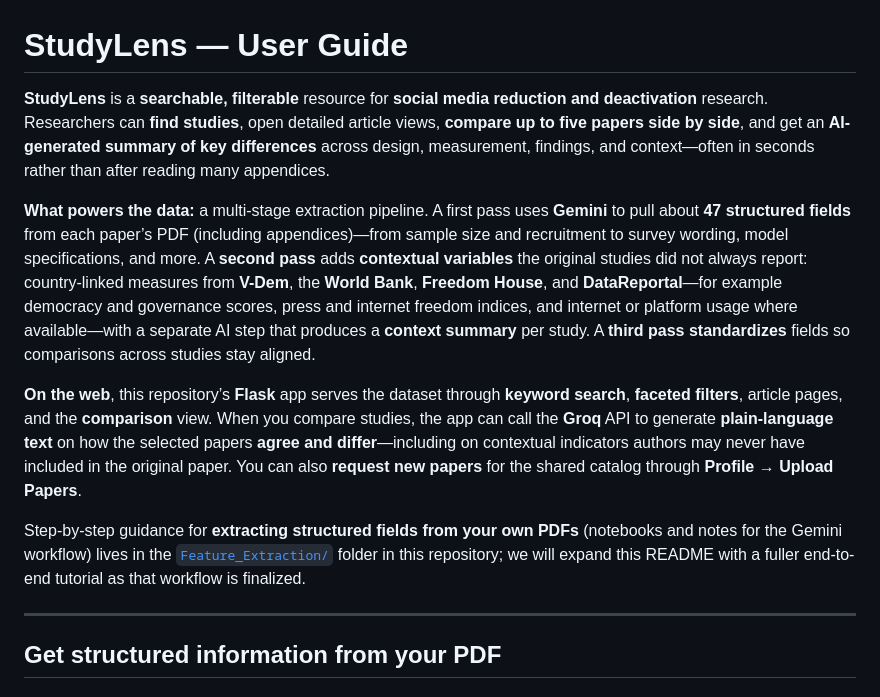
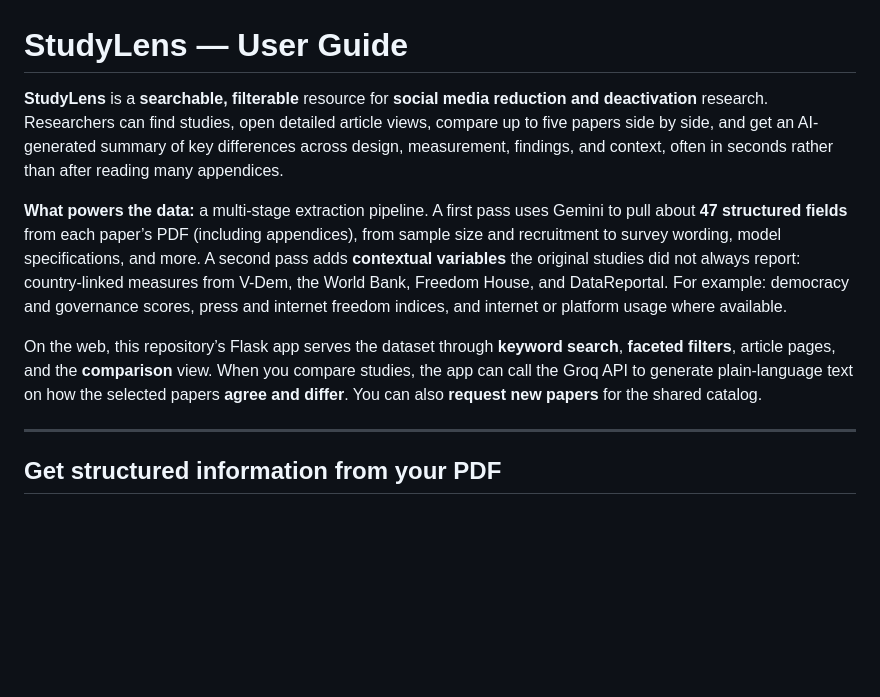
Before and after one commit to CindyLyu1953/StudyLens, a Markdown page: README.md, the part around the change. Rendered like a GitHub page; blank space fills up the shorter version.

```diff
--- a/README.md
+++ b/README.md
@@ -1,12 +1,10 @@
 # StudyLens — User Guide
 
-**StudyLens** is a **searchable, filterable** resource for **social media reduction and deactivation** research. Researchers can **find studies**, open detailed article views, **compare up to five papers side by side**, and get an **AI-generated summary of key differences** across design, measurement, findings, and context—often in seconds rather than after reading many appendices.
+**StudyLens** is a **searchable, filterable** resource for **social media reduction and deactivation** research. Researchers can find studies, open detailed article views, compare up to five papers side by side, and get an AI-generated summary of key differences across design, measurement, findings, and context, often in seconds rather than after reading many appendices.
 
-**What powers the data:** a multi-stage extraction pipeline. A first pass uses **Gemini** to pull about **47 structured fields** from each paper’s PDF (including appendices)—from sample size and recruitment to survey wording, model specifications, and more. A **second pass** adds **contextual variables** the original studies did not always report: country-linked measures from **V-Dem**, the **World Bank**, **Freedom House**, and **DataReportal**—for example democracy and governance scores, press and internet freedom indices, and internet or platform usage where available—with a separate AI step that produces a **context summary** per study. A **third pass standardizes** fields so comparisons across studies stay aligned.
+**What powers the data:** a multi-stage extraction pipeline. A first pass uses Gemini to pull about **47 structured fields** from each paper’s PDF (including appendices), from sample size and recruitment to survey wording, model specifications, and more. A second pass adds **contextual variables** the original studies did not always report: country-linked measures from V-Dem, the World Bank, Freedom House, and DataReportal. For example: democracy and governance scores, press and internet freedom indices, and internet or platform usage where available.
 
-**On the web**, this repository’s **Flask** app serves the dataset through **keyword search**, **faceted filters**, article pages, and the **comparison** view. When you compare studies, the app can call the **Groq** API to generate **plain-language text** on how the selected papers **agree and differ**—including on contextual indicators authors may never have included in the original paper. You can also **request new papers** for the shared catalog through **Profile → Upload Papers**.
-
-Step-by-step guidance for **extracting structured fields from your own PDFs** (notebooks and notes for the Gemini workflow) lives in the [`Feature_Extraction/`](Feature_Extraction/) folder in this repository; we will expand this README with a fuller end-to-end tutorial as that workflow is finalized.
+On the web, this repository’s Flask app serves the dataset through **keyword search**, **faceted filters**, article pages, and the **comparison** view. When you compare studies, the app can call the Groq API to generate plain-language text on how the selected papers **agree and differ**. You can also **request new papers** for the shared catalog.
 
 ---
 
```
